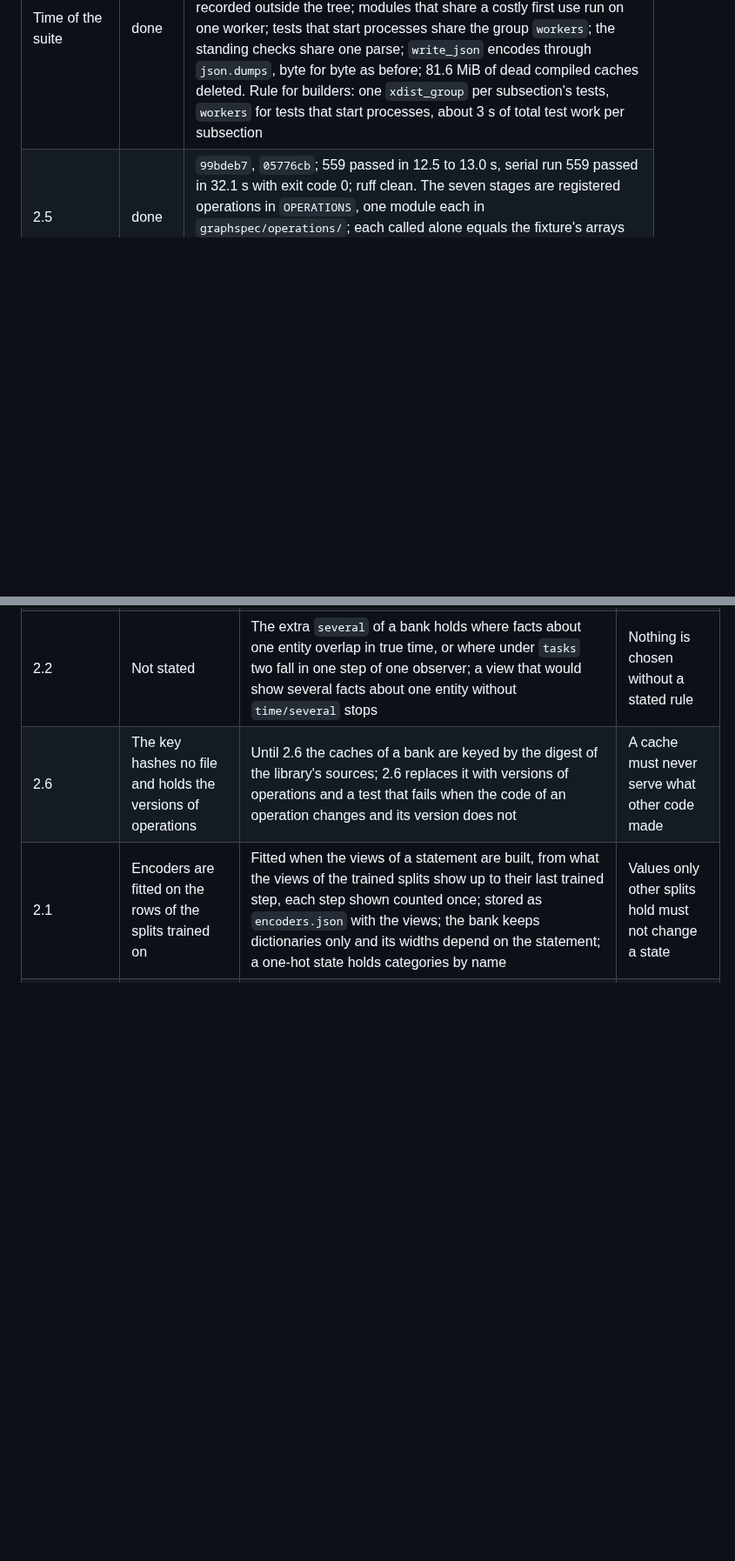
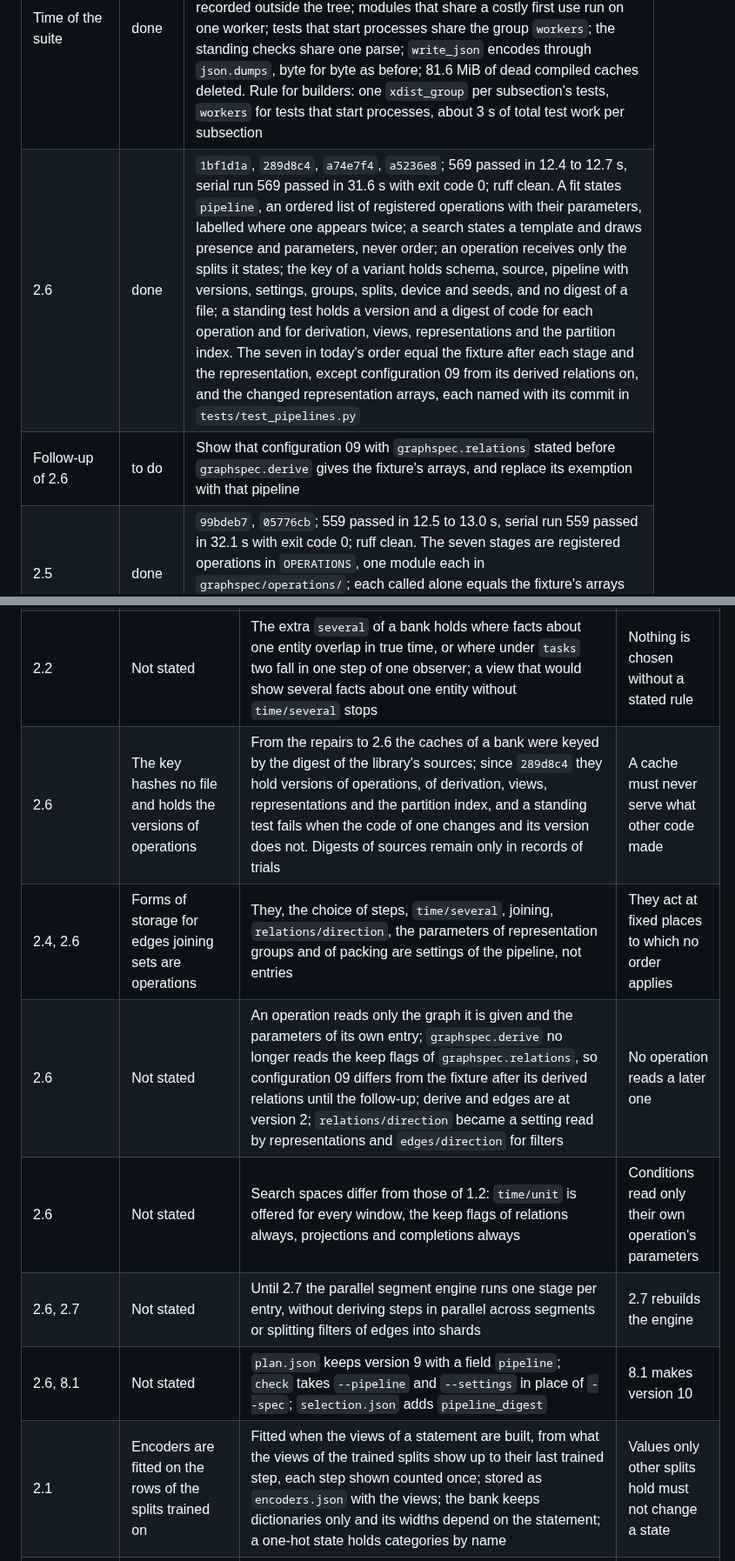
Before and after one commit to tristan00/graphspec, a Markdown page: PLAN.md, 2 parts joined by grey strips. Shown at 87% size. GitHub-like rendering; blank space fills up the shorter version.

Commit message:
Plan: 2.6 recorded as done, with its departures and one follow-up
Co-Authored-By: Claude Opus 5.5 <noreply@anthropic.com>

```diff
--- a/PLAN.md
+++ b/PLAN.md
@@ -659,6 +659,8 @@ As of 2026-09-28 at 22:50: on the owner's instruction the whole working tree, un
 | Follow-up of the repairs of relations | done | `b6a94fc`, `a569a3b`, `49fb793`; 548 passed in 15.2 to 15.3 s on an idle machine, serial run 548 passed in 33.3 s with exit code 0; ruff clean. Kinds of event in event_graph hold slots past every relation code; `tree_level`'s numbering is read only by the tree family's own table and needed no change; `time/period_length` is read only under `every` and stops where absent; `Registry.group` stops on an unknown name |
 | 2.4a | done | Added on 29 September on the owner's approval; placement in `D:/graphspec-runtime/ground/layout-2.4a.md`. `3414bc1` (fixes), `edd4406` (`graphspec`), `8ff1208` (`tuning`), `2616f66` (the check within 0.2 s); 548 passed in 14.1 to 14.5 s, serial run 548 passed in 34.8 s with exit code 0; ruff clean; digests of 5,105 derived files equal before and after each commit; `graphspec` holds 3 modules at its root and 9 groups, `tuning` 5 at its root and 6 groups, one module per family |
 | Time of the suite | done | `0759612`, `295d4d9`, `e711af2`, `2c3d66a`, `bae074d`, `be4ba95`, `e5d4f85`; 548 passed in 12.3 to 12.5 s, from 14.6 s; serial run 548 passed in 31.8 s with exit code 0; no test skipped, merged or weakened. Workers exit once their results are sent; groups run longest first by durations recorded outside the tree; modules that share a costly first use run on one worker; tests that start processes share the group `workers`; the standing checks share one parse; `write_json` encodes through `json.dumps`, byte for byte as before; 81.6 MiB of dead compiled caches deleted. Rule for builders: one `xdist_group` per subsection's tests, `workers` for tests that start processes, about 3 s of total test work per subsection |
+| 2.6 | done | `1bf1d1a`, `289d8c4`, `a74e7f4`, `a5236e8`; 569 passed in 12.4 to 12.7 s, serial run 569 passed in 31.6 s with exit code 0; ruff clean. A fit states `pipeline`, an ordered list of registered operations with their parameters, labelled where one appears twice; a search states a template and draws presence and parameters, never order; an operation receives only the splits it states; the key of a variant holds schema, source, pipeline with versions, settings, groups, splits, device and seeds, and no digest of a file; a standing test holds a version and a digest of code for each operation and for derivation, views, representations and the partition index. The seven in today's order equal the fixture after each stage and the representation, except configuration 09 from its derived relations on, and the changed representation arrays, each named with its commit in `tests/test_pipelines.py` |
+| Follow-up of 2.6 | to do | Show that configuration 09 with `graphspec.relations` stated before `graphspec.derive` gives the fixture's arrays, and replace its exemption with that pipeline |
 | 2.5 | done | `99bdeb7`, `05776cb`; 559 passed in 12.5 to 13.0 s, serial run 559 passed in 32.1 s with exit code 0; ruff clean. The seven stages are registered operations in `OPERATIONS`, one module each in `graphspec/operations/`; each called alone equals the fixture's arrays after its stage for every configuration that exercises it, leaves its input unchanged and shares what it does not change |
 
 **Deviations**
@@ -718,7 +720,12 @@ One line per place where the plan was wrong or silent: the subsection, what the
 | 2.2 | Facts with the same time are ordered by a stated rule | A rule for ties is required only between facts about one node or one edge | Order matters only within one entity |
 | 2.2 | Not stated | `time/several` has no default and exists where the bank holds overlapping facts about one entity | Registering a rule silently changed every configuration |
 | 2.2 | Not stated | The extra `several` of a bank holds where facts about one entity overlap in true time, or where under `tasks` two fall in one step of one observer; a view that would show several facts about one entity without `time/several` stops | Nothing is chosen without a stated rule |
-| 2.6 | The key hashes no file and holds the versions of operations | Until 2.6 the caches of a bank are keyed by the digest of the library's sources; 2.6 replaces it with versions of operations and a test that fails when the code of an operation changes and its version does not | A cache must never serve what other code made |
+| 2.6 | The key hashes no file and holds the versions of operations | From the repairs to 2.6 the caches of a bank were keyed by the digest of the library's sources; since `289d8c4` they hold versions of operations, of derivation, views, representations and the partition index, and a standing test fails when the code of one changes and its version does not. Digests of sources remain only in records of trials | A cache must never serve what other code made |
+| 2.4, 2.6 | Forms of storage for edges joining sets are operations | They, the choice of steps, `time/several`, joining, `relations/direction`, the parameters of representation groups and of packing are settings of the pipeline, not entries | They act at fixed places to which no order applies |
+| 2.6 | Not stated | An operation reads only the graph it is given and the parameters of its own entry; `graphspec.derive` no longer reads the keep flags of `graphspec.relations`, so configuration 09 differs from the fixture after its derived relations until the follow-up; derive and edges are at version 2; `relations/direction` became a setting read by representations and `edges/direction` for filters | No operation reads a later one |
+| 2.6 | Not stated | Search spaces differ from those of 1.2: `time/unit` is offered for every window, the keep flags of relations always, projections and completions always | Conditions read only their own operation's parameters |
+| 2.6, 2.7 | Not stated | Until 2.7 the parallel segment engine runs one stage per entry, without deriving steps in parallel across segments or splitting filters of edges into shards | 2.7 rebuilds the engine |
+| 2.6, 8.1 | Not stated | `plan.json` keeps version 9 with a field `pipeline`; `check` takes `--pipeline` and `--settings` in place of `--spec`; `selection.json` adds `pipeline_digest` | 8.1 makes version 10 |
 | 2.1 | Encoders are fitted on the rows of the splits trained on | Fitted when the views of a statement are built, from what the views of the trained splits show up to their last trained step, each step shown counted once; stored as `encoders.json` with the views; the bank keeps dictionaries only and its widths depend on the statement; a one-hot state holds categories by name | Values only other splits hold must not change a state |
 | 2.3 | Edges used as targets are kept out of the messages | The target of a kind names in `about` the reference it is about; facts about that reference's edges are withheld from the time of the earliest such task, and their history stays visible | The clock already hides what is not yet known; hiding history too removed context |
 | 2.3 | Not stated | A matured target is shown to its task's observer, or to all if the task names none; a trained split's target in every split's view, another split's only in its own; a view that trains shows trained splits' targets only | A split trained on never reads a target of a split scored on |
```
